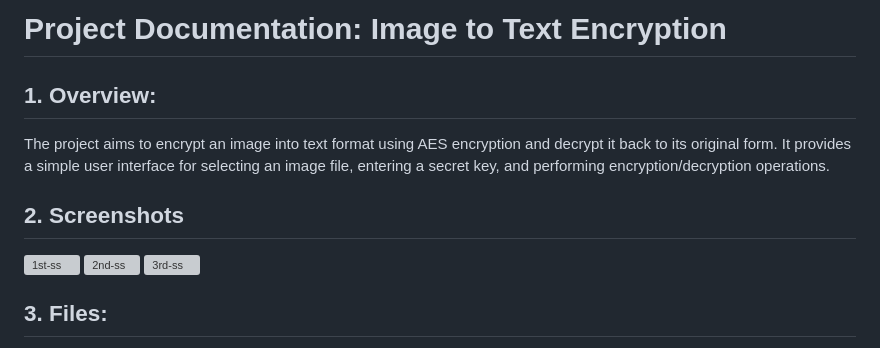
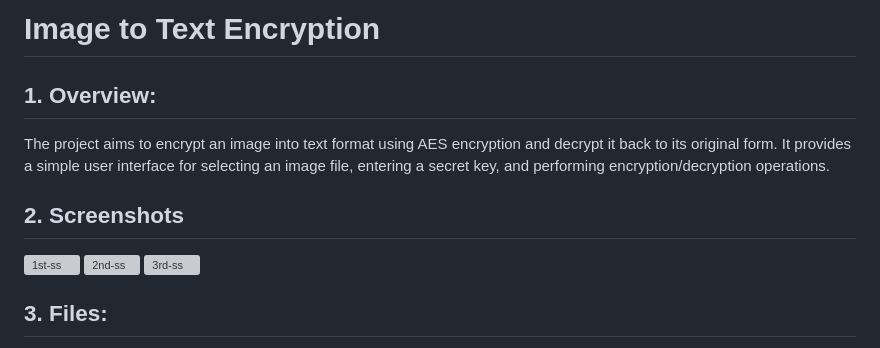
Before and after one commit to farzeenshahid/Image-To-Text-Encryption, a Markdown page: README.md, the part around the change. Rendered like a GitHub page; grey boxes are pictures that could not be loaded.

```diff
--- a/README.md
+++ b/README.md
@@ -1,4 +1,4 @@
-# Project Documentation: Image to Text Encryption
+# Image to Text Encryption
 ## 1. Overview:
 The project aims to encrypt an image into text format using AES encryption and decrypt it back to its
 original form. It provides a simple user interface for selecting an image file, entering a secret key, and
@@ -7,8 +7,6 @@ performing encryption/decryption operations.
 <img width="957" alt="1st-ss" src="https://github.com/farzeenshahid/Image-To-Text-Encryption/assets/125720802/c6a55458-50d9-4919-8fc2-6472736c78d9">
 <img width="947" alt="2nd-ss" src="https://github.com/farzeenshahid/Image-To-Text-Encryption/assets/125720802/b08c3e21-5c24-4598-82a4-1ea41d509ac4">
 <img width="947" alt="3rd-ss" src="https://github.com/farzeenshahid/Image-To-Text-Encryption/assets/125720802/4476f0a9-b26e-4ca1-8faa-ea1e714711b4">
-
-
 
 ## 3. Files:
 + **index.html:** The landing page of the project, displaying project information and team members.
```
